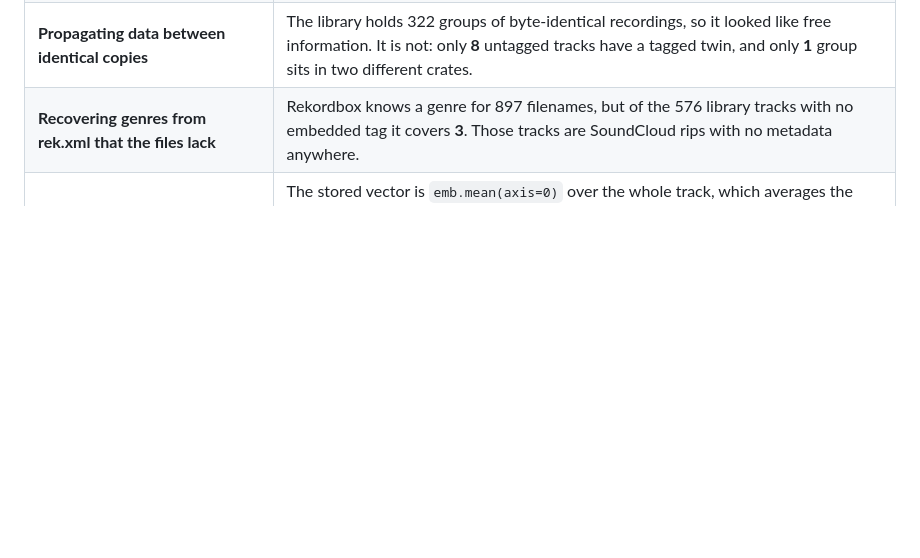
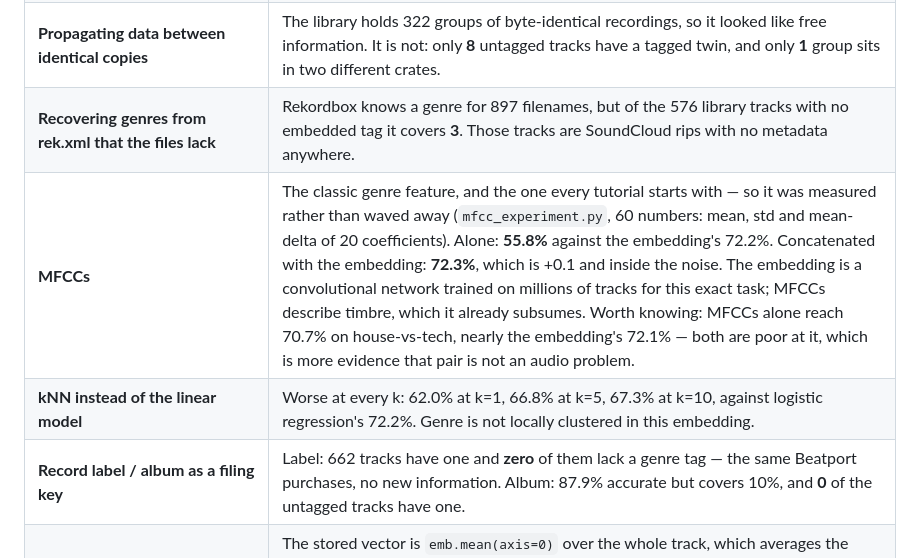
Before and after one commit to arlomaury/crate, a Markdown page: CLAUDE.md, the part around the change. GitHub-like rendering; blank space fills up the shorter version.

Commit message:
research: MFCCs add nothing the embedding does not already have
The classic genre feature, and the one every tutorial opens with, so it
was measured rather than waved away. 60 numbers - mean, std and
mean-delta of 20 coefficients - over 594 labelled recordings.

    embedding (ships)     72.2%
    MFCC only             55.8%
    embedding + MFCC      72.3%   +0.1, inside the noise

Which is what you would expect: the embedding is a convolutional network
trained on millions of tracks for this exact task, and MFCCs describe
timbre, which it already subsumes.

One result worth keeping: MFCCs alone reach 70.7% on house-vs-tech,
against the embedding s 72.1%. Both are poor at it, by almost the same
amount, using completely different descriptions of the sound. More
evidence that pair is not an audio problem.

Co-Authored-By: Claude Opus 5 <noreply@anthropic.com>
Claude-Session: https://claude.ai/code/session_015r7iCN2qEpLZmNZjuSVaEN

```diff
--- a/CLAUDE.md
+++ b/CLAUDE.md
@@ -51,6 +51,9 @@ and **declined** — do not add them without asking again.
 | **Voting between the rules instead of a priority chain** | Measured: where the tag and the audio model disagree (129 cases) the tag is right **87%** and the audio **9%**; where the tag and the person rule disagree (19 cases) the tag is right 14 to 2. Even when the person rule sides with the audio against the tag, the tag is still right 5 of 6. The chain is already optimal — no ensemble beats it. The disagreement is still worth surfacing, which is what `disputed` does. |
 | **Propagating data between identical copies** | The library holds 322 groups of byte-identical recordings, so it looked like free information. It is not: only **8** untagged tracks have a tagged twin, and only **1** group sits in two different crates. |
 | **Recovering genres from rek.xml that the files lack** | Rekordbox knows a genre for 897 filenames, but of the 576 library tracks with no embedded tag it covers **3**. Those tracks are SoundCloud rips with no metadata anywhere. |
+| **MFCCs** | The classic genre feature, and the one every tutorial starts with — so it was measured rather than waved away (`mfcc_experiment.py`, 60 numbers: mean, std and mean-delta of 20 coefficients). Alone: **55.8%** against the embedding's 72.2%. Concatenated with the embedding: **72.3%**, which is +0.1 and inside the noise. The embedding is a convolutional network trained on millions of tracks for this exact task; MFCCs describe timbre, which it already subsumes. Worth knowing: MFCCs alone reach 70.7% on house-vs-tech, nearly the embedding's 72.1% — both are poor at it, which is more evidence that pair is not an audio problem. |
+| **kNN instead of the linear model** | Worse at every k: 62.0% at k=1, 66.8% at k=5, 67.3% at k=10, against logistic regression's 72.2%. Genre is not locally clustered in this embedding. |
+| **Record label / album as a filing key** | Label: 662 tracks have one and **zero** of them lack a genre tag — the same Beatport purchases, no new information. Album: 87.9% accurate but covers 10%, and **0** of the untagged tracks have one. |
 | **Pooling the embedding differently** | The stored vector is `emb.mean(axis=0)` over the whole track, which averages the intro and outro in with the groove — so mean+std, percentiles, max, and embedding *only the drop section* were all tried (`pooling_experiment.py`). The shipped mean wins or ties every one: mean 76.5%, percentiles 76.6% (3× the dimensions), mean+std 76.2%, drop-only **73.3%** — worse. |
 | **Collecting more labels to fix accuracy** | Measured learning curve: 130 labels → 67.7%, 364 → 76.5%, 520 → 76.9%. It has plateaued; +43% more labels bought 0.4 points. Labelling more helps only the *individually starved* crates (afro at 20, UKG at 25), not overall accuracy. |
 | `class_weight="balanced"` | Scores higher overall (77.0%) but buys recall on small crates by giving up precision on them (afro 1.000 → 0.619, DUBSTEP 1.000 → 0.958). Wrong given the severity ruling above. |
```
